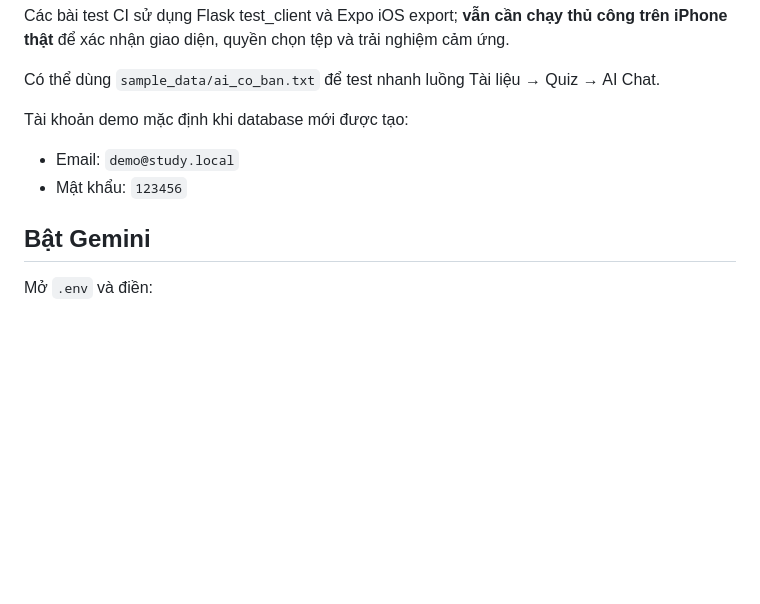
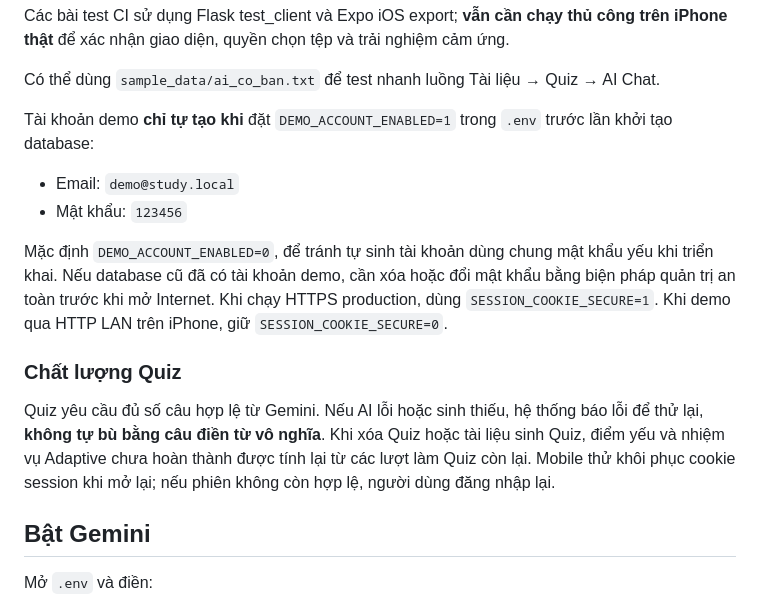
Before and after one commit to nguyencongthanh09102005-beep/AI-Study-Agent, a Markdown page: README.md, the part around the change. GitHub-like rendering; blank space fills up the shorter version.

Commit message:
fix(final-qa): README.md demo reliability and UX

```diff
--- a/README.md
+++ b/README.md
@@ -105,9 +105,15 @@ Các bài test CI sử dụng Flask test_client và Expo iOS export; **vẫn c
 
 Có thể dùng `sample_data/ai_co_ban.txt` để test nhanh luồng Tài liệu → Quiz → AI Chat.
 
-Tài khoản demo mặc định khi database mới được tạo:
+Tài khoản demo **chỉ tự tạo khi** đặt `DEMO_ACCOUNT_ENABLED=1` trong `.env` trước lần khởi tạo database:
 - Email: `demo@study.local`
 - Mật khẩu: `123456`
+
+Mặc định `DEMO_ACCOUNT_ENABLED=0`, để tránh tự sinh tài khoản dùng chung mật khẩu yếu khi triển khai. Nếu database cũ đã có tài khoản demo, cần xóa hoặc đổi mật khẩu bằng biện pháp quản trị an toàn trước khi mở Internet. Khi chạy HTTPS production, dùng `SESSION_COOKIE_SECURE=1`. Khi demo qua HTTP LAN trên iPhone, giữ `SESSION_COOKIE_SECURE=0`.
+
+### Chất lượng Quiz
+
+Quiz yêu cầu đủ số câu hợp lệ từ Gemini. Nếu AI lỗi hoặc sinh thiếu, hệ thống báo lỗi để thử lại, **không tự bù bằng câu điền từ vô nghĩa**. Khi xóa Quiz hoặc tài liệu sinh Quiz, điểm yếu và nhiệm vụ Adaptive chưa hoàn thành được tính lại từ các lượt làm Quiz còn lại. Mobile thử khôi phục cookie session khi mở lại; nếu phiên không còn hợp lệ, người dùng đăng nhập lại.
 
 ## Bật Gemini
 
```
